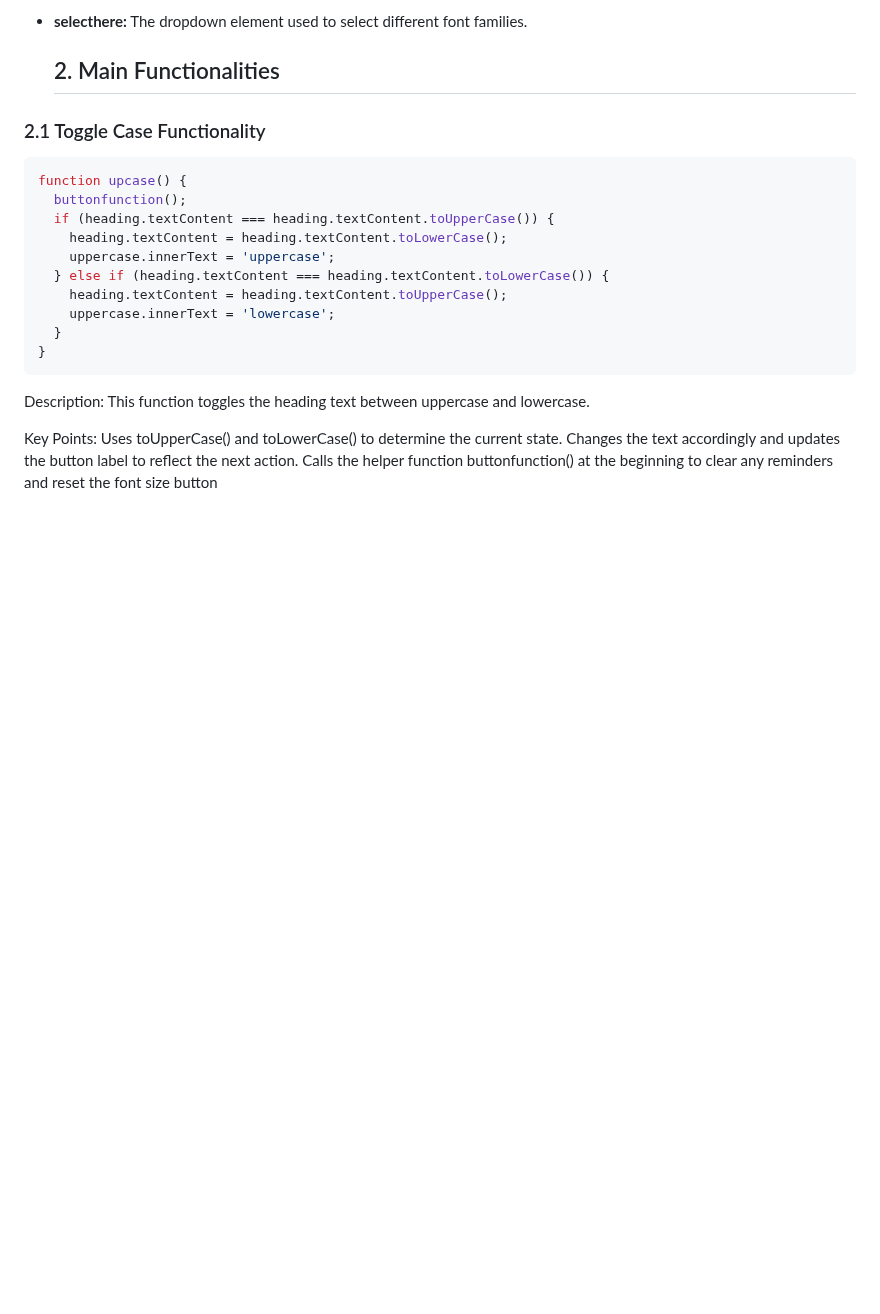
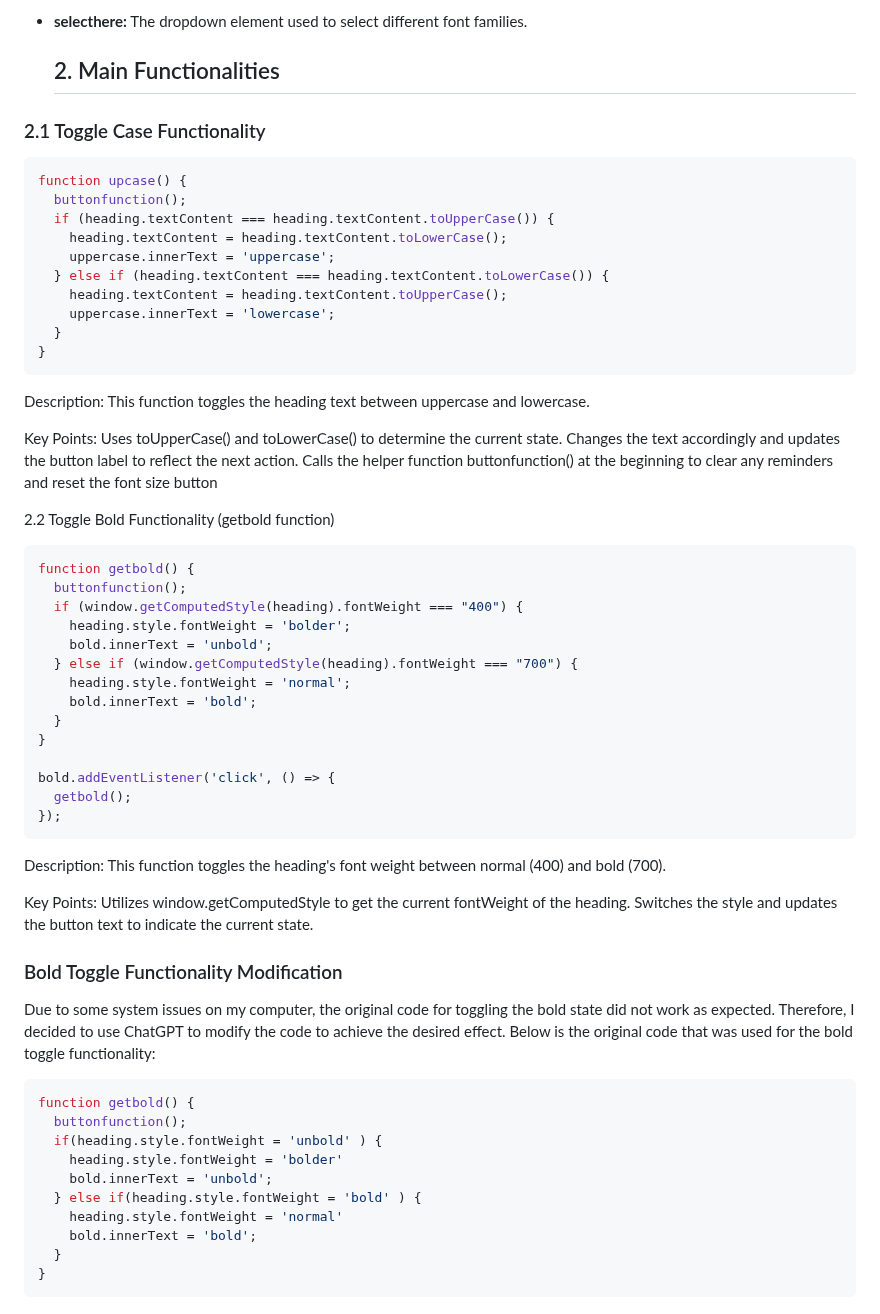
Before and after one commit to Zxy-0830/font-changing, a Markdown page: README.md, the part around the change. Rendered like a GitHub page; blank space fills up the shorter version.

````diff
--- a/README.md
+++ b/README.md
@@ -67,3 +67,49 @@ Uses toUpperCase() and toLowerCase() to determine the current state.
 Changes the text accordingly and updates the button label to reflect the next action.
 Calls the helper function buttonfunction() at the beginning to clear any reminders and
 reset the font size button
+
+
+2.2 Toggle Bold Functionality (getbold function)
+
+```js
+function getbold() {
+  buttonfunction();
+  if (window.getComputedStyle(heading).fontWeight === "400") {
+    heading.style.fontWeight = 'bolder';
+    bold.innerText = 'unbold';
+  } else if (window.getComputedStyle(heading).fontWeight === "700") {
+    heading.style.fontWeight = 'normal';
+    bold.innerText = 'bold';
+  }
+}
+
+bold.addEventListener('click', () => {
+  getbold();
+});
+```
+
+Description:
+This function toggles the heading's font weight between normal (400) and bold (700).
+
+Key Points:
+Utilizes window.getComputedStyle to get the current fontWeight of the heading.
+Switches the style and updates the button text to indicate the current state.
+
+### Bold Toggle Functionality Modification
+
+Due to some system issues on my computer, the original code for toggling the bold state
+did not work as expected. Therefore, I decided to use ChatGPT to modify the code to achieve
+the desired effect. Below is the original code that was used for the bold toggle functionality:
+
+```js
+function getbold() {
+  buttonfunction();
+  if(heading.style.fontWeight = 'unbold' ) {
+    heading.style.fontWeight = 'bolder'
+    bold.innerText = 'unbold';
+  } else if(heading.style.fontWeight = 'bold' ) {
+    heading.style.fontWeight = 'normal'
+    bold.innerText = 'bold';
+  }
+}
+```
````
